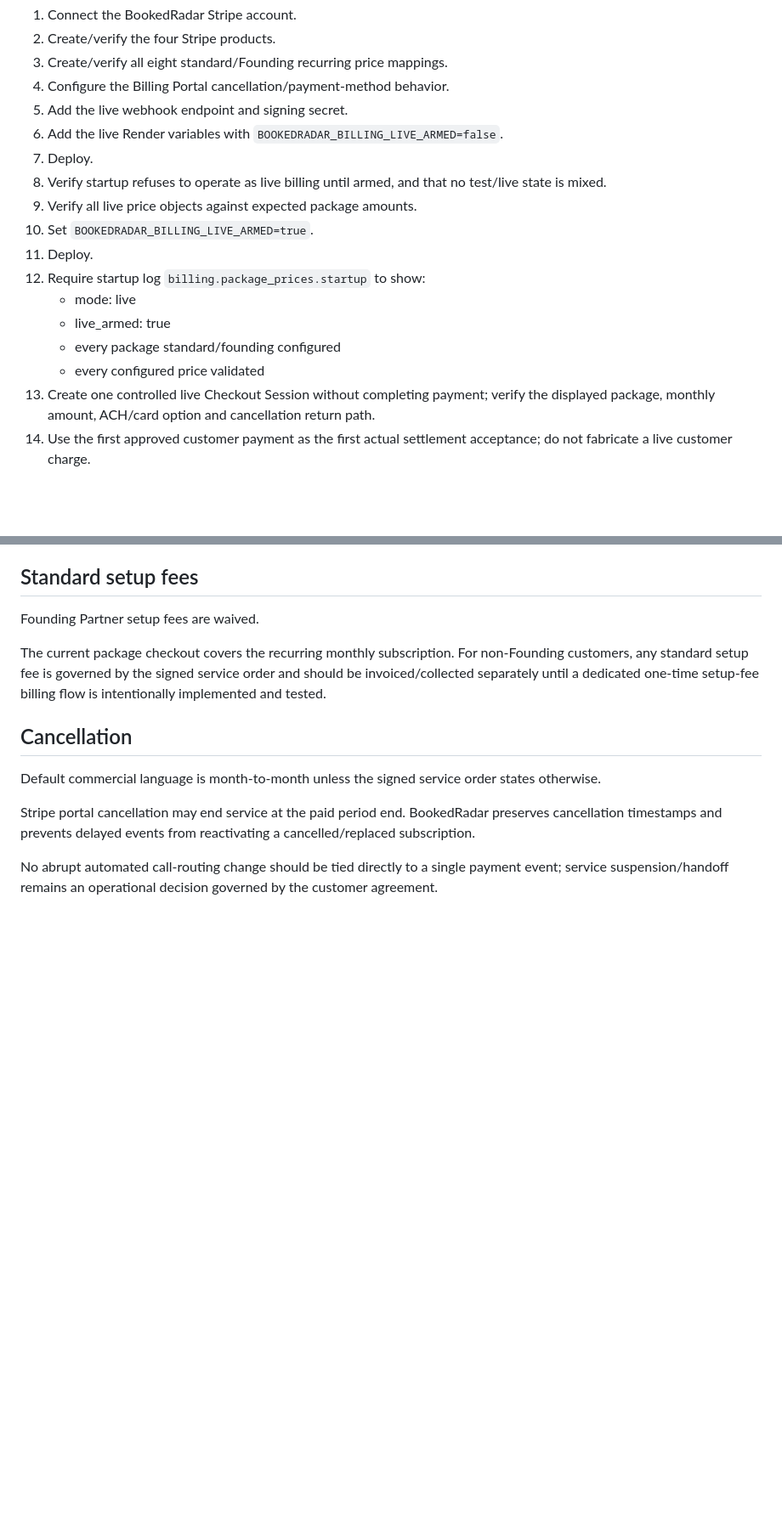
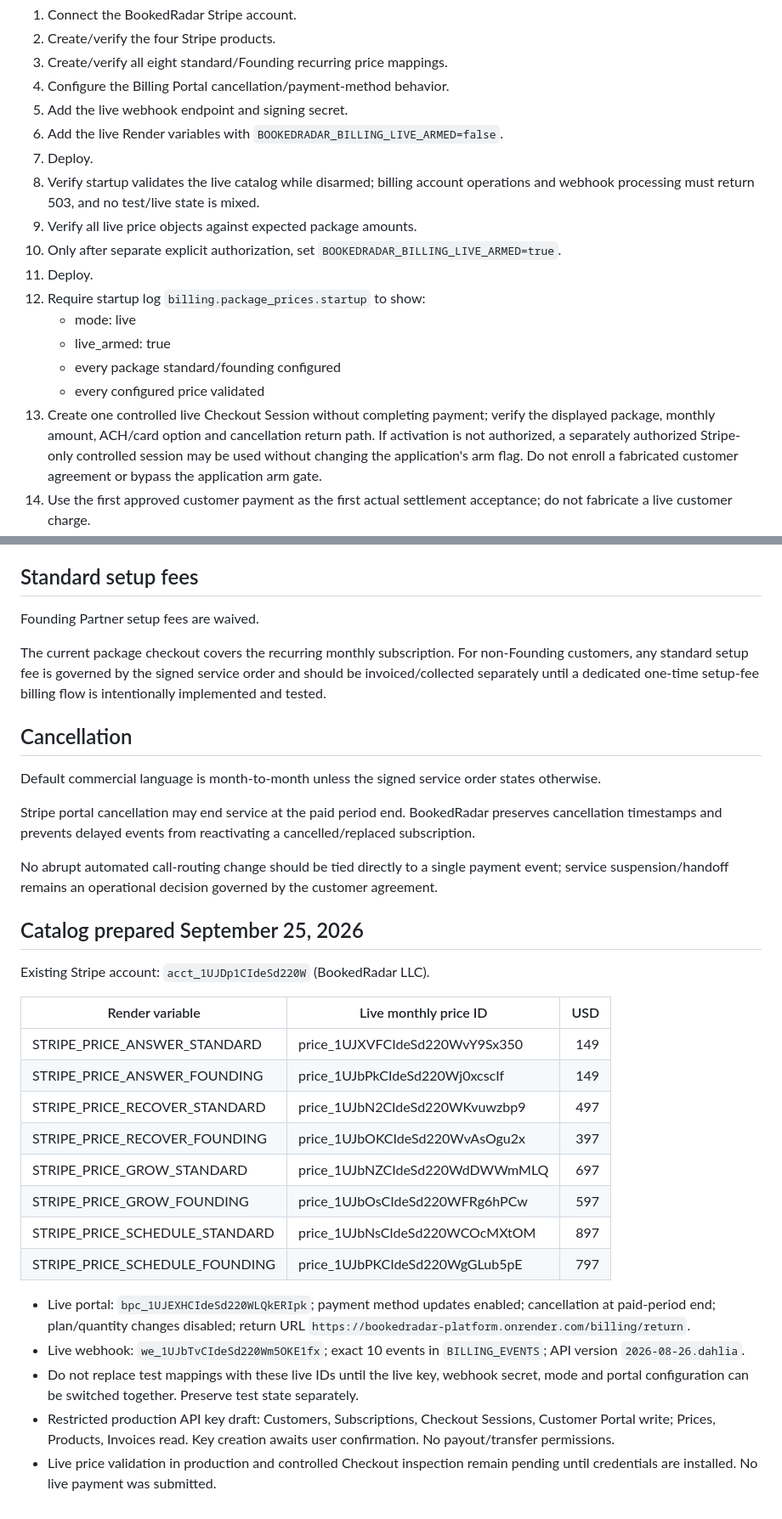
Before and after one commit to allenrandy74-dev/Bookedradar-platform-, a Markdown page: LIVE_BILLING_ACTIVATION.md, 2 parts joined by grey strips. Shown at 85% size. Drawn GitHub-style; blank space fills up the shorter version.

Commit message:
Record prepared live catalog and disarmed activation procedure

```diff
--- a/LIVE_BILLING_ACTIVATION.md
+++ b/LIVE_BILLING_ACTIVATION.md
@@ -97,16 +97,16 @@ Delayed events from retired subscriptions cannot take ownership of the active bi
 5. Add the live webhook endpoint and signing secret.
 6. Add the live Render variables with `BOOKEDRADAR_BILLING_LIVE_ARMED=false`.
 7. Deploy.
-8. Verify startup refuses to operate as live billing until armed, and that no test/live state is mixed.
+8. Verify startup validates the live catalog while disarmed; billing account operations and webhook processing must return 503, and no test/live state is mixed.
 9. Verify all live price objects against expected package amounts.
-10. Set `BOOKEDRADAR_BILLING_LIVE_ARMED=true`.
+10. Only after separate explicit authorization, set `BOOKEDRADAR_BILLING_LIVE_ARMED=true`.
 11. Deploy.
 12. Require startup log `billing.package_prices.startup` to show:
     - mode: live
     - live_armed: true
     - every package standard/founding configured
     - every configured price validated
-13. Create one controlled live Checkout Session without completing payment; verify the displayed package, monthly amount, ACH/card option and cancellation return path.
+13. Create one controlled live Checkout Session without completing payment; verify the displayed package, monthly amount, ACH/card option and cancellation return path. If activation is not authorized, a separately authorized Stripe-only controlled session may be used without changing the application's arm flag. Do not enroll a fabricated customer agreement or bypass the application arm gate.
 14. Use the first approved customer payment as the first actual settlement acceptance; do not fabricate a live customer charge.
 
 ## Standard setup fees
@@ -122,3 +122,24 @@ Default commercial language is month-to-month unless the signed service order st
 Stripe portal cancellation may end service at the paid period end. BookedRadar preserves cancellation timestamps and prevents delayed events from reactivating a cancelled/replaced subscription.
 
 No abrupt automated call-routing change should be tied directly to a single payment event; service suspension/handoff remains an operational decision governed by the customer agreement.
+
+## Catalog prepared September 25, 2026
+
+Existing Stripe account: `acct_1UJDp1CIdeSd220W` (BookedRadar LLC).
+
+| Render variable | Live monthly price ID | USD |
+| --- | --- | ---: |
+| STRIPE_PRICE_ANSWER_STANDARD | price_1UJXVFCIdeSd220WvY9Sx350 | 149 |
+| STRIPE_PRICE_ANSWER_FOUNDING | price_1UJbPkCIdeSd220Wj0xcscIf | 149 |
+| STRIPE_PRICE_RECOVER_STANDARD | price_1UJbN2CIdeSd220WKvuwzbp9 | 497 |
+| STRIPE_PRICE_RECOVER_FOUNDING | price_1UJbOKCIdeSd220WvAsOgu2x | 397 |
+| STRIPE_PRICE_GROW_STANDARD | price_1UJbNZCIdeSd220WdDWWmMLQ | 697 |
+| STRIPE_PRICE_GROW_FOUNDING | price_1UJbOsCIdeSd220WFRg6hPCw | 597 |
+| STRIPE_PRICE_SCHEDULE_STANDARD | price_1UJbNsCIdeSd220WCOcMXtOM | 897 |
+| STRIPE_PRICE_SCHEDULE_FOUNDING | price_1UJbPKCIdeSd220WgGLub5pE | 797 |
+
+- Live portal: `bpc_1UJEXHCIdeSd220WLQkERIpk`; payment method updates enabled; cancellation at paid-period end; plan/quantity changes disabled; return URL `https://bookedradar-platform.onrender.com/billing/return`.
+- Live webhook: `we_1UJbTvCIdeSd220Wm5OKE1fx`; exact 10 events in `BILLING_EVENTS`; API version `2026-08-26.dahlia`.
+- Do not replace test mappings with these live IDs until the live key, webhook secret, mode and portal configuration can be switched together. Preserve test state separately.
+- Restricted production API key draft: Customers, Subscriptions, Checkout Sessions, Customer Portal write; Prices, Products, Invoices read. Key creation awaits user confirmation. No payout/transfer permissions.
+- Live price validation in production and controlled Checkout inspection remain pending until credentials are installed. No live payment was submitted.
```
Also changed, not shown: other parts of LIVE_BILLING_ACTIVATION.md (+1 -1 lines).
